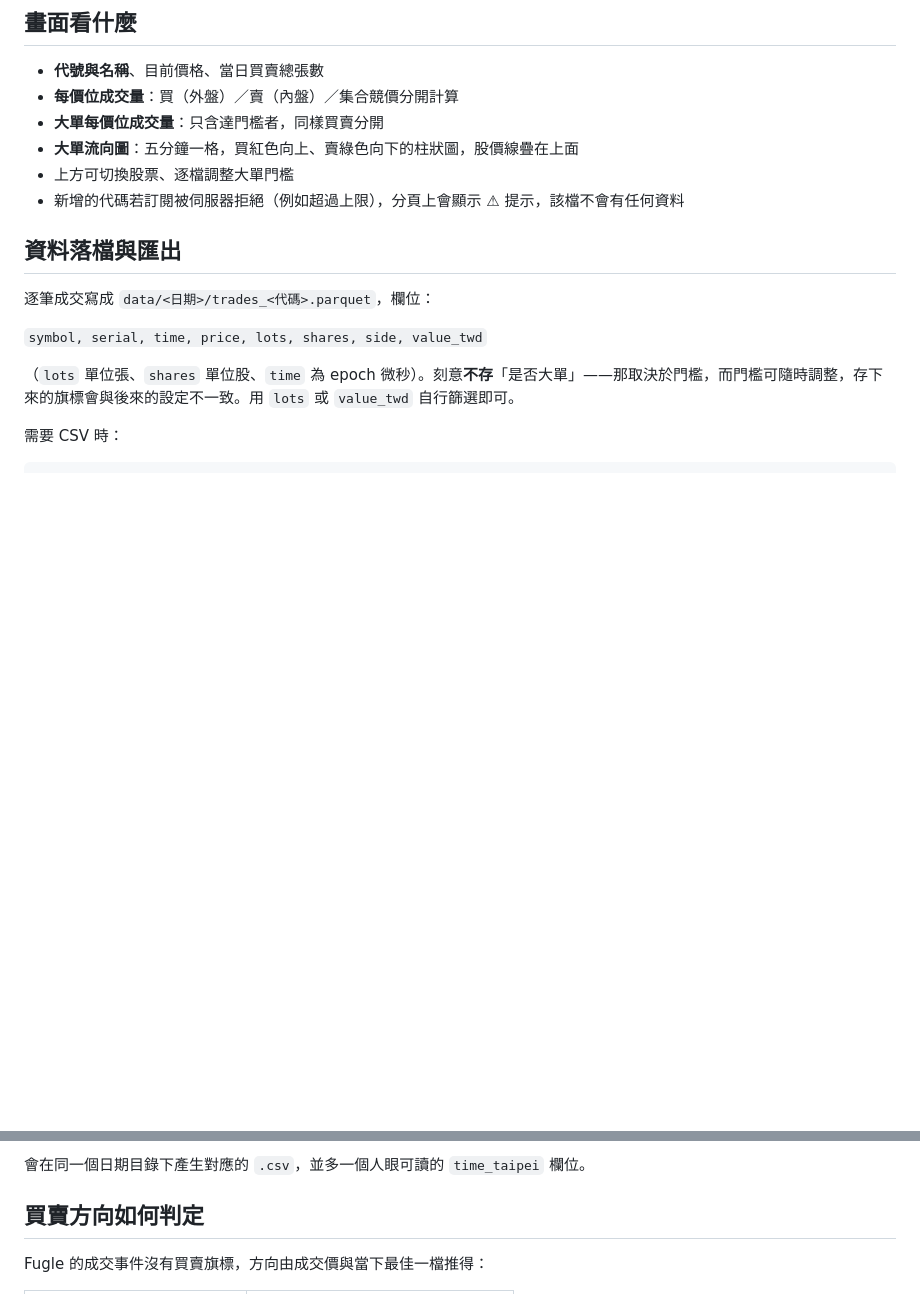
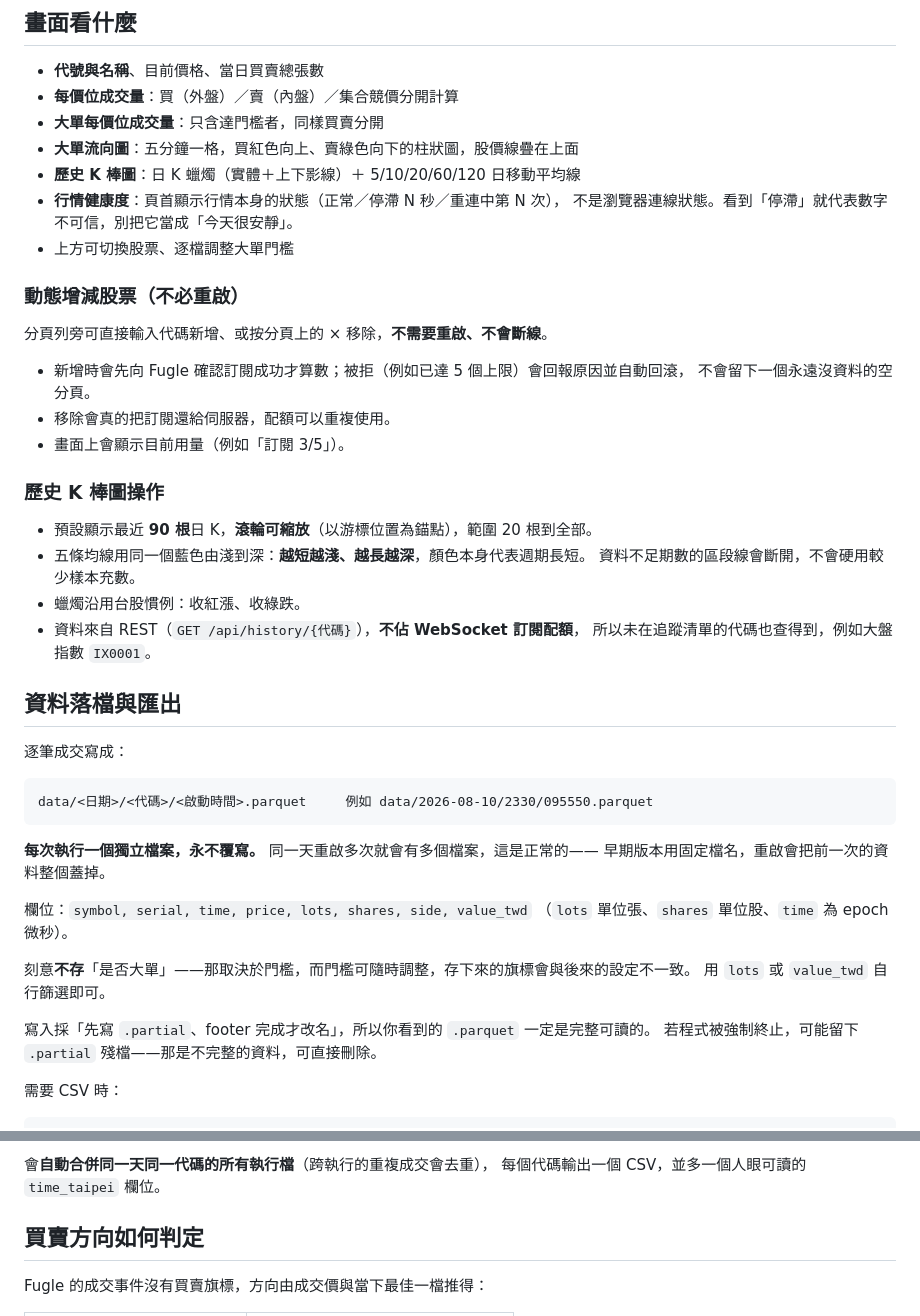
Before and after one commit to marx1992620/realtime_stock, a Markdown page: README.md, 2 parts joined by grey strips. Rendered like a GitHub page; blank space fills up the shorter version.

Commit message:
docs: correct data path and document dynamic symbols, K-bar chart
The data layout changed to per-run files in Task 12 but the main section
still described the old fixed filename, contradicting the Docker section.
Dynamic add/remove and the candlestick chart were undocumented.

Co-Authored-By: Claude Opus 5 <noreply@anthropic.com>

````diff
--- a/README.md
+++ b/README.md
@@ -70,16 +70,48 @@ Subscribed: trades 2330
 - **每價位成交量**：買（外盤）／賣（內盤）／集合競價分開計算
 - **大單每價位成交量**：只含達門檻者，同樣買賣分開
 - **大單流向圖**：五分鐘一格，買紅色向上、賣綠色向下的柱狀圖，股價線疊在上面
+- **歷史 K 棒圖**：日 K 蠟燭（實體＋上下影線）＋ 5/10/20/60/120 日移動平均線
+- **行情健康度**：頁首顯示行情本身的狀態（正常／停滯 N 秒／重連中第 N 次），
+  不是瀏覽器連線狀態。看到「停滯」就代表數字不可信，別把它當成「今天很安靜」。
 - 上方可切換股票、逐檔調整大單門檻
-- 新增的代碼若訂閱被伺服器拒絕（例如超過上限），分頁上會顯示 ⚠ 提示，該檔不會有任何資料
+
+### 動態增減股票（不必重啟）
+
+分頁列旁可直接輸入代碼新增、或按分頁上的 × 移除，**不需要重啟、不會斷線**。
+
+- 新增時會先向 Fugle 確認訂閱成功才算數；被拒（例如已達 5 個上限）會回報原因並自動回滾，
+  不會留下一個永遠沒資料的空分頁。
+- 移除會真的把訂閱還給伺服器，配額可以重複使用。
+- 畫面上會顯示目前用量（例如「訂閱 3/5」）。
+
+### 歷史 K 棒圖操作
+
+- 預設顯示最近 **90 根**日 K，**滾輪可縮放**（以游標位置為錨點），範圍 20 根到全部。
+- 五條均線用同一個藍色由淺到深：**越短越淺、越長越深**，顏色本身代表週期長短。
+  資料不足期數的區段線會斷開，不會硬用較少樣本充數。
+- 蠟燭沿用台股慣例：收紅漲、收綠跌。
+- 資料來自 REST（`GET /api/history/{代碼}`），**不佔 WebSocket 訂閱配額**，
+  所以未在追蹤清單的代碼也查得到，例如大盤指數 `IX0001`。
 
 ## 資料落檔與匯出
 
-逐筆成交寫成 `data/<日期>/trades_<代碼>.parquet`，欄位：
+逐筆成交寫成：
 
-`symbol, serial, time, price, lots, shares, side, value_twd`
+```
+data/<日期>/<代碼>/<啟動時間>.parquet     例如 data/2026-08-10/2330/095550.parquet
+```
 
-（`lots` 單位張、`shares` 單位股、`time` 為 epoch 微秒）。刻意**不存**「是否大單」——那取決於門檻，而門檻可隨時調整，存下來的旗標會與後來的設定不一致。用 `lots` 或 `value_twd` 自行篩選即可。
+**每次執行一個獨立檔案，永不覆寫。** 同一天重啟多次就會有多個檔案，這是正常的——
+早期版本用固定檔名，重啟會把前一次的資料整個蓋掉。
+
+欄位：`symbol, serial, time, price, lots, shares, side, value_twd`
+（`lots` 單位張、`shares` 單位股、`time` 為 epoch 微秒）。
+
+刻意**不存**「是否大單」——那取決於門檻，而門檻可隨時調整，存下來的旗標會與後來的設定不一致。
+用 `lots` 或 `value_twd` 自行篩選即可。
+
+寫入採「先寫 `.partial`、footer 完成才改名」，所以你看到的 `.parquet` 一定是完整可讀的。
+若程式被強制終止，可能留下 `.partial` 殘檔——那是不完整的資料，可直接刪除。
 
 需要 CSV 時：
 
@@ -88,6 +120,7 @@ python3 -m app.export --date 2026-08-07
 ```
 
-會在同一個日期目錄下產生對應的 `.csv`，並多一個人眼可讀的 `time_taipei` 欄位。
+會**自動合併同一天同一代碼的所有執行檔**（跨執行的重複成交會去重），
+每個代碼輸出一個 CSV，並多一個人眼可讀的 `time_taipei` 欄位。
 
 ## 買賣方向如何判定
 
````
Also changed, not shown: other parts of README.md (+1 -1 lines).
